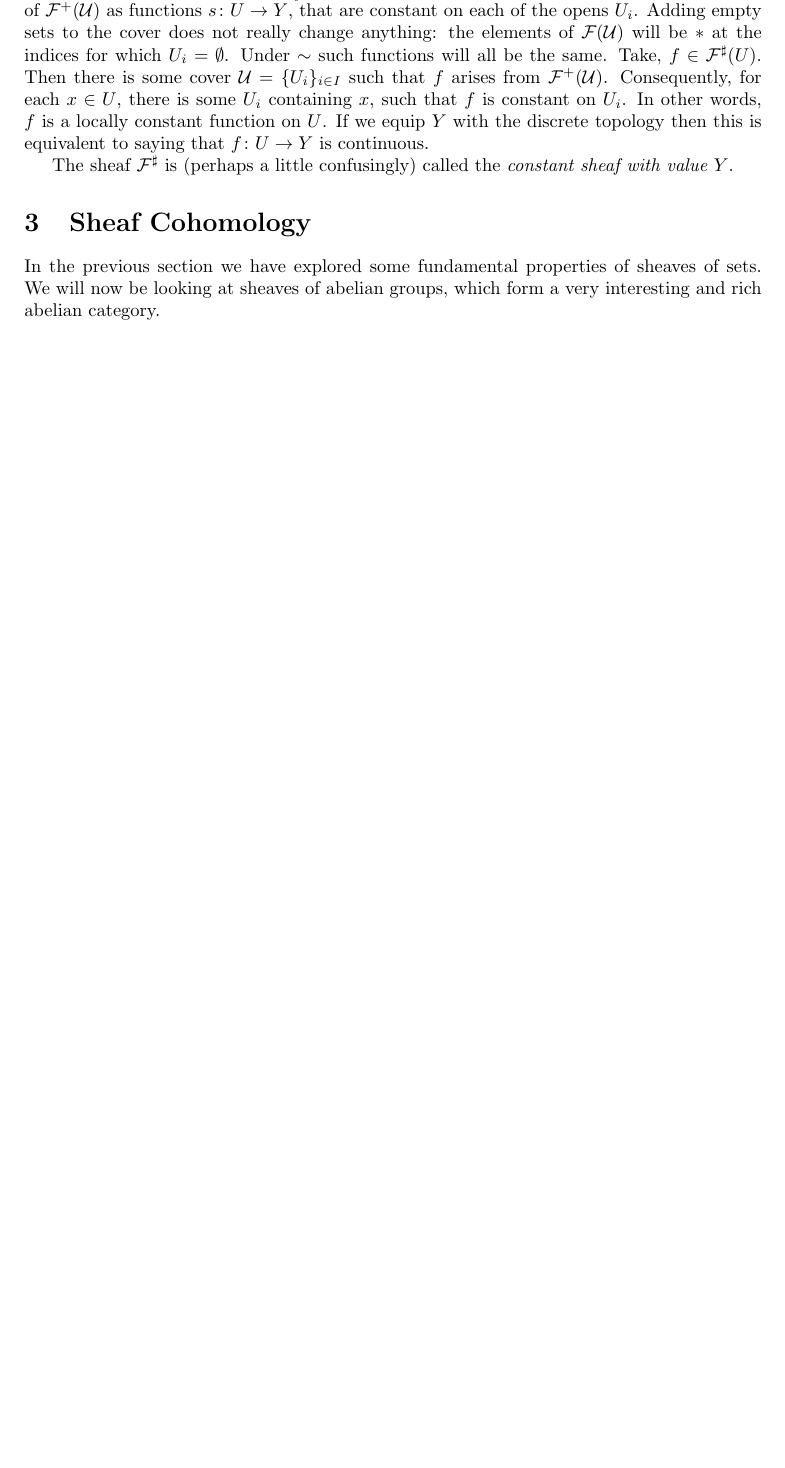
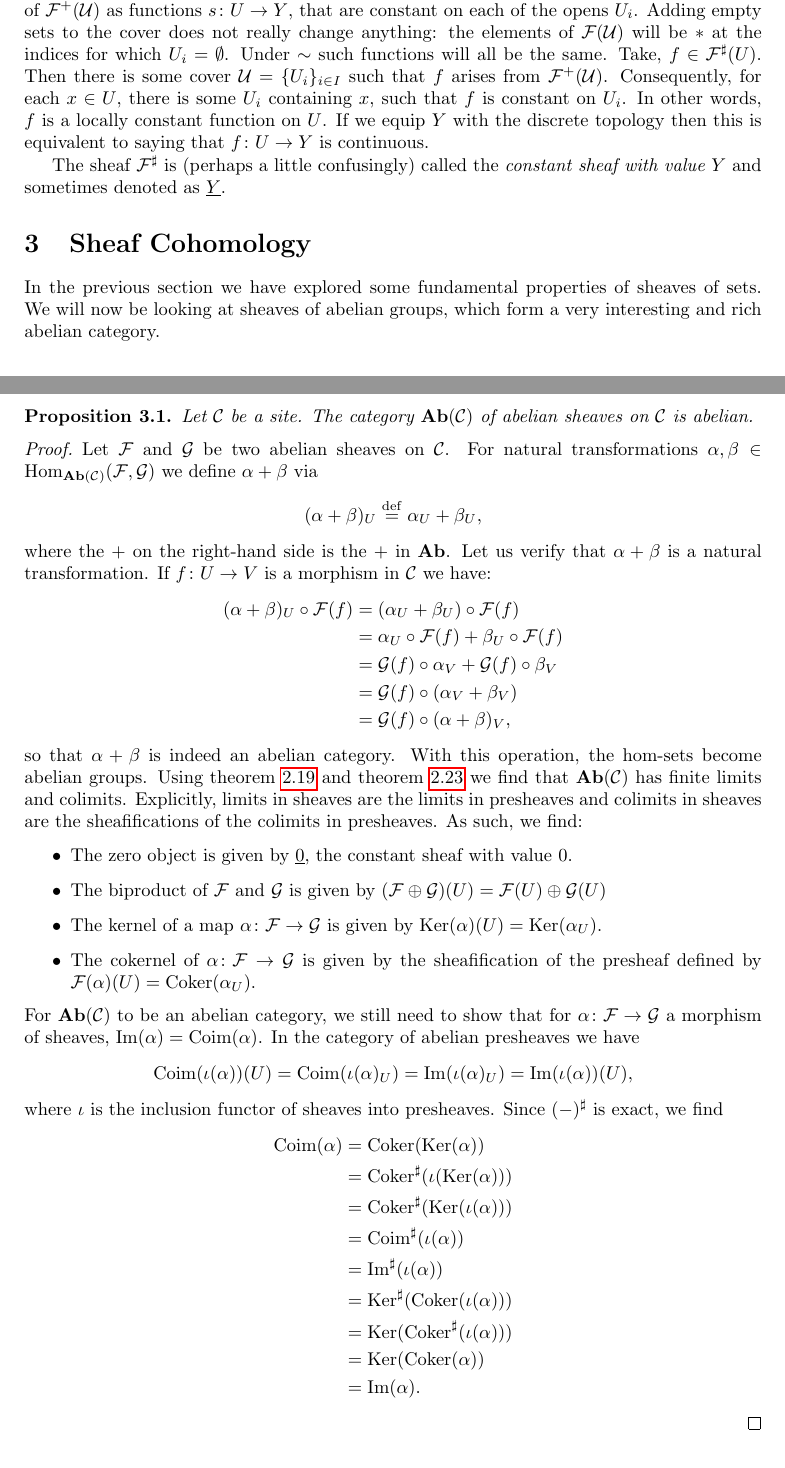
Before and after one commit to WannesMalfait/Hom-Alg-Project, a LaTeX document (project.tex, which reads definitions/macros.tex): part of page 12 of 13 before the commit and two parts of pages 12 and 13 of 14 after it, the two joined at a grey line, cut so that both start at the same text, the shorter picture padded with empty space. Compiled offline with pdfLaTeX.

Commit message:
Prove Ab(C) is an abelian category

```diff
--- a/definitions/macros.tex
+++ b/definitions/macros.tex
@@ -9,6 +9,7 @@
 \newcommand{\injto}{\hookrightarrow}
 \DeclareMathOperator{\img}{im} % Image
 \DeclareMathOperator{\Img}{Im} % Image
+\DeclareMathOperator{\Coimg}{Coim} % Coimage
 \DeclareMathOperator{\coker}{coker} % Cokernel
 \DeclareMathOperator{\Coker}{Coker} % Cokernel
 \DeclareMathOperator{\Ker}{Ker} % Kernel
--- a/project.tex
+++ b/project.tex
@@ -12,7 +12,7 @@
 \DeclareMathOperator{\Cov}{Cov}
 \DeclareMathOperator{\colim}{colim}
 
-\title{A Solid Exploration of Condensed Mathematics}
+\title{A Fluid Introduction to Condensed Mathematics}
 \author{Wannes Malfait}
 \date{}
 
@@ -765,7 +766,8 @@ the process of sheafification for some presheaves.
     is continuous.
 
     The sheaf $\mcF^\sharp$ is (perhaps a little confusingly) called the
-    \emph{constant sheaf with value $Y$}.
+    \emph{constant sheaf with value $Y$} and sometimes
+    denoted as $\underline{Y}$.
 \end{example}
 \section{Sheaf Cohomology}
 
@@ -773,3 +775,65 @@ In the previous section we have explored some
 fundamental properties of sheaves of sets.
 We will now be looking at sheaves of abelian groups,
 which form a very interesting and rich abelian category.
+\begin{prop}
+    Let $\mcC$ be a site. The category
+    $\Ab(\mcC)$ of abelian sheaves on $\mcC$ is abelian.
+\end{prop}
+\begin{proof}
+    Let $\mcF$ and $\mcG$ be two abelian sheaves on $\mcC$.
+    For natural transformations $\alpha, \beta \in \Hom_{\Ab(\mcC)}(\mcF, \mcG)$
+    we define $\alpha + \beta$ via
+    \begin{equation*}
+        (\alpha + \beta)_U \defeq \alpha_U + \beta_U,
+    \end{equation*}
+    where the $+$ on the right-hand side is the $+$ in $\Ab$.
+    Let us verify that $\alpha + \beta$ is a natural transformation.
+    If $f\colon U \to V$ is a morphism in $\mcC$ we have:
+    \begin{align*}
+        (\alpha + \beta)_U \circ \mcF(f)
+         & = (\alpha_U + \beta_U) \circ \mcF(f)             \\
+         & = \alpha_U \circ \mcF(f) + \beta_U \circ \mcF(f) \\
+         & = \mcG(f) \circ \alpha_V + \mcG(f) \circ \beta_V \\
+         & = \mcG(f) \circ (\alpha_V + \beta_V)             \\
+         & = \mcG(f) \circ (\alpha + \beta)_V,
+    \end{align*}
+    so that $\alpha + \beta$ is indeed an abelian category.
+    With this operation, the hom-sets become abelian groups.
+    Using \cref{lem:lims_colims_presheaves} and \cref{prop:sheafification_exact}
+    we find that $\Ab(\mcC)$ has finite limits and colimits.
+    Explicitly, limits in sheaves are the limits in presheaves
+    and colimits in sheaves are the sheafifications of the colimits in presheaves.
+    As such, we find:
+    \begin{itemize}
+        \item The zero object is given by $\underline{0}$,
+              the constant sheaf with value $0$.
+        \item The biproduct of $\mcF$ and $\mcG$ is given by
+              $(\mcF \oplus \mcG )(U) = \mcF(U) \oplus \mcG(U)$
+        \item The kernel of a map $\alpha \colon \mcF \to \mcG$ is given by
+              $\Ker(\alpha)(U) = \Ker(\alpha_U)$.
+        \item The cokernel of $\alpha \colon \mcF \to \mcG$
+              is given by the sheafification of the presheaf defined by
+              $\mcF(\alpha)(U) = \Coker(\alpha_U)$.
+    \end{itemize}
+    For $\Ab(\mcC)$ to be an abelian category, we still need to
+    show that for $\alpha \colon \mcF \to \mcG$ a morphism of sheaves,
+    $\Img(\alpha) = \Coimg(\alpha)$. In the category of abelian presheaves we have
+    \begin{equation*}
+        \Coimg(\iota(\alpha))(U) = \Coimg(\iota(\alpha)_U)
+        = \Img(\iota(\alpha)_U) = \Img(\iota(\alpha))(U),
+    \end{equation*}
+    where $\iota$ is the inclusion functor of sheaves into presheaves.
+    Since $(-)^\sharp$ is exact, we find
+    \begin{align*}
+        \Coimg(\alpha)
+         & = \Coker(\Ker(\alpha))               \\
+         & = \Coker^\sharp(\iota(\Ker(\alpha))) \\
+         & = \Coker^\sharp(\Ker(\iota(\alpha))) \\
+         & = \Coimg^\sharp(\iota(\alpha))       \\
+         & = \Img^\sharp(\iota(\alpha))         \\
+         & = \Ker^\sharp(\Coker(\iota(\alpha))) \\
+         & = \Ker(\Coker^\sharp(\iota(\alpha))) \\
+         & = \Ker(\Coker(\alpha))               \\
+         & = \Img(\alpha).
+    \end{align*}
+\end{proof}
```
Also changed, not shown: references.bib (+8 -0 lines), project.pdf, project.tex (33 more changed lines).
